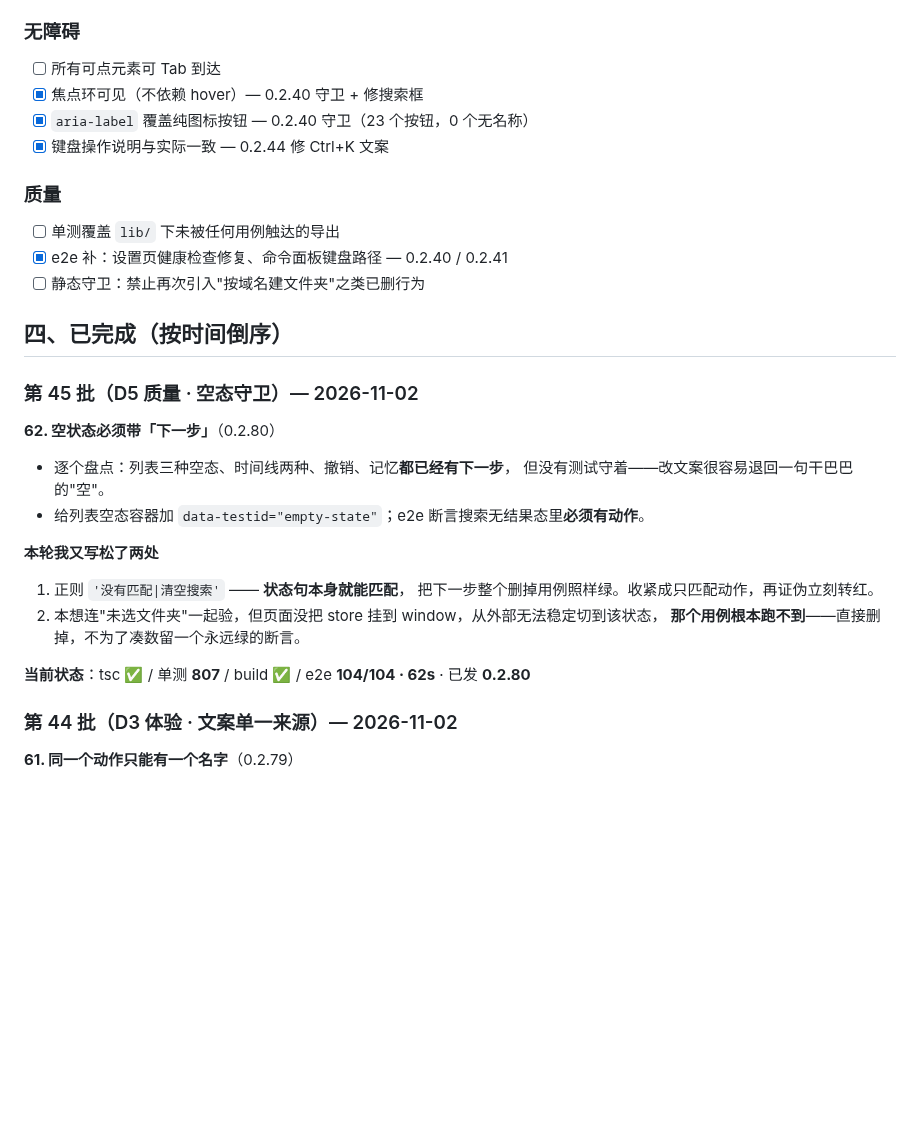
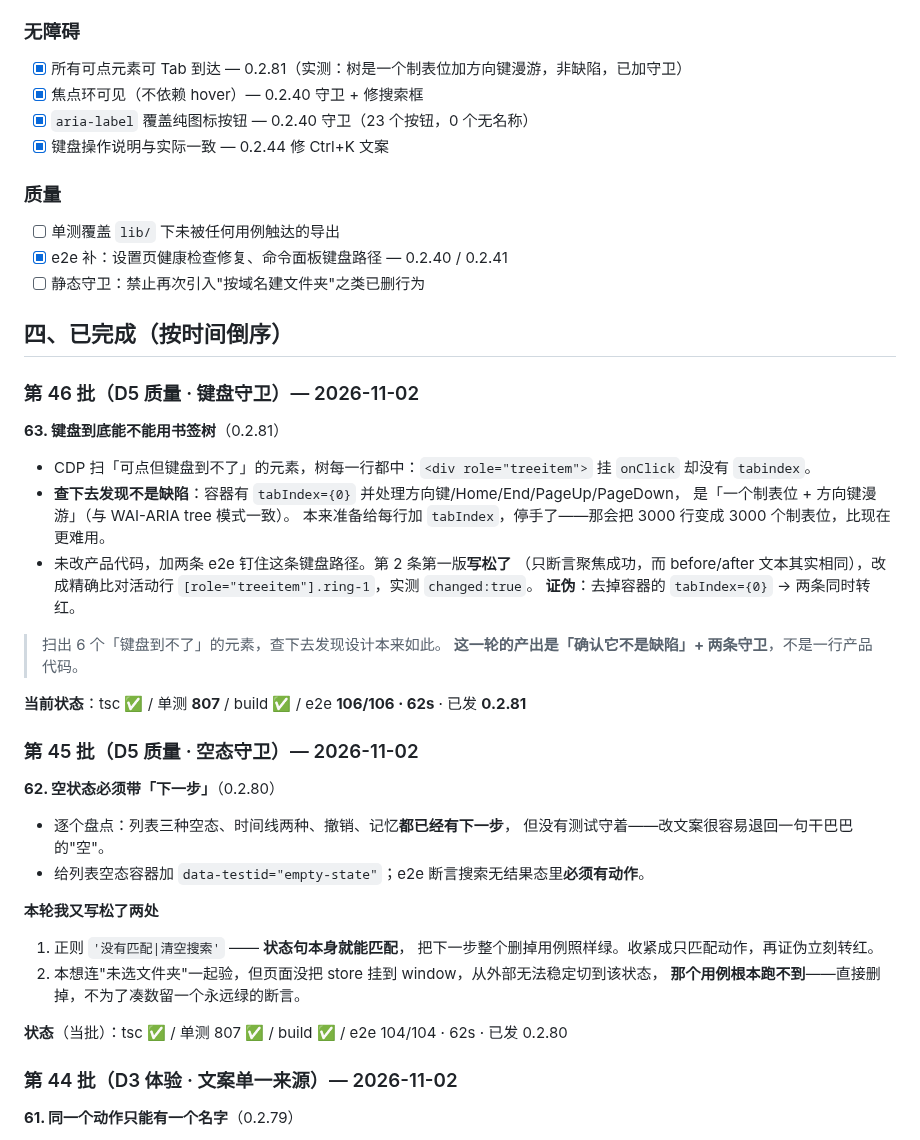
Before and after one commit to xalor888/markai, a Markdown page: docs/autonomous-7d.md, the part around the change. GitHub-like rendering; blank space fills up the shorter version.

Commit message:
docs: 台账 0.2.81（键盘可用性守卫）

```diff
--- a/docs/autonomous-7d.md
+++ b/docs/autonomous-7d.md
@@ -45,7 +45,7 @@
 - [x] 文案一致性：同一动作同一名字 — 0.2.79（labels.ts 单一来源）
 
 ### 无障碍
-- [ ] 所有可点元素可 Tab 到达
+- [x] 所有可点元素可 Tab 到达 — 0.2.81（实测：树是一个制表位加方向键漫游，非缺陷，已加守卫）
 - [x] 焦点环可见（不依赖 hover）— 0.2.40 守卫 + 修搜索框
 - [x] `aria-label` 覆盖纯图标按钮 — 0.2.40 守卫（23 个按钮，0 个无名称）
 - [x] 键盘操作说明与实际一致 — 0.2.44 修 Ctrl+K 文案
@@ -56,6 +56,25 @@
 - [ ] 静态守卫：禁止再次引入"按域名建文件夹"之类已删行为
 
 ## 四、已完成（按时间倒序）
+
+### 第 46 批（D5 质量 · 键盘守卫）— 2026-11-02
+
+**63. 键盘到底能不能用书签树**（0.2.81）
+
+- CDP 扫「可点但键盘到不了」的元素，树每一行都中：`<div role="treeitem">` 挂 `onClick`
+  却没有 `tabindex`。
+- **查下去发现不是缺陷**：容器有 `tabIndex={0}` 并处理方向键/Home/End/PageUp/PageDown，
+  是「一个制表位 + 方向键漫游」（与 WAI-ARIA tree 模式一致）。
+  本来准备给每行加 `tabIndex`，停手了——那会把 3000 行变成 3000 个制表位，比现在更难用。
+- 未改产品代码，加两条 e2e 钉住这条键盘路径。第 2 条第一版**写松了**
+  （只断言聚焦成功，而 before/after 文本其实相同），改成精确比对活动行
+  `[role="treeitem"].ring-1`，实测 `changed:true`。
+  **证伪**：去掉容器的 `tabIndex={0}` → 两条同时转红。
+
+> 扫出 6 个「键盘到不了」的元素，查下去发现设计本来如此。
+> **这一轮的产出是「确认它不是缺陷」+ 两条守卫**，不是一行产品代码。
+
+**当前状态**：tsc ✅ / 单测 **807** / build ✅ / e2e **106/106 · 62s** · 已发 **0.2.81**
 
 ### 第 45 批（D5 质量 · 空态守卫）— 2026-11-02
 
@@ -72,7 +91,7 @@
 2. 本想连"未选文件夹"一起验，但页面没把 store 挂到 window，从外部无法稳定切到该状态，
    **那个用例根本跑不到**——直接删掉，不为了凑数留一个永远绿的断言。
 
-**当前状态**：tsc ✅ / 单测 **807** / build ✅ / e2e **104/104 · 62s** · 已发 **0.2.80**
+**状态**（当批）：tsc ✅ / 单测 807 ✅ / build ✅ / e2e 104/104 · 62s · 已发 0.2.80
 
 ### 第 44 批（D3 体验 · 文案单一来源）— 2026-11-02
 
```
